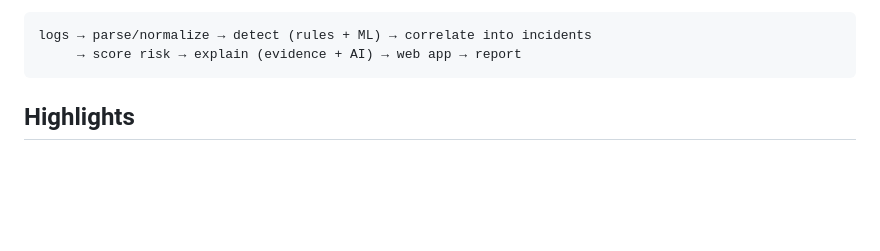
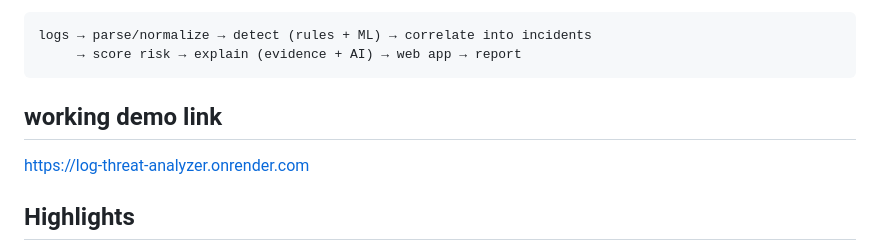
Before and after one commit to ashley549/log-threat-analyzer, a Markdown page: README.md, the part around the change. Drawn GitHub-style; blank space fills up the shorter version.

Commit message:
Add working demo link to README
Added a link to the working demo of the project.

````diff
--- a/README.md
+++ b/README.md
@@ -14,7 +14,8 @@ summaries via the **Google Gemini API** (free tier).
 logs → parse/normalize → detect (rules + ML) → correlate into incidents
      → score risk → explain (evidence + AI) → web app → report
 ```
-
+## working demo link
+  https://log-threat-analyzer.onrender.com
 ## Highlights
 
 - **Explainable risk scoring** — every incident's 0–10 score is itemized into
````
